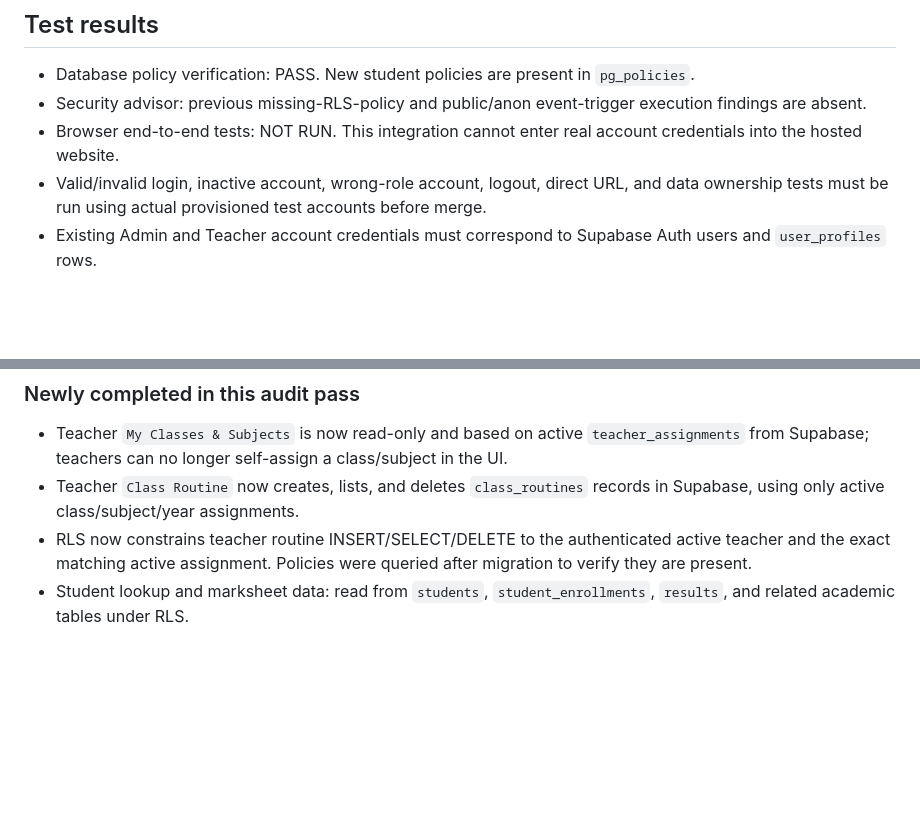
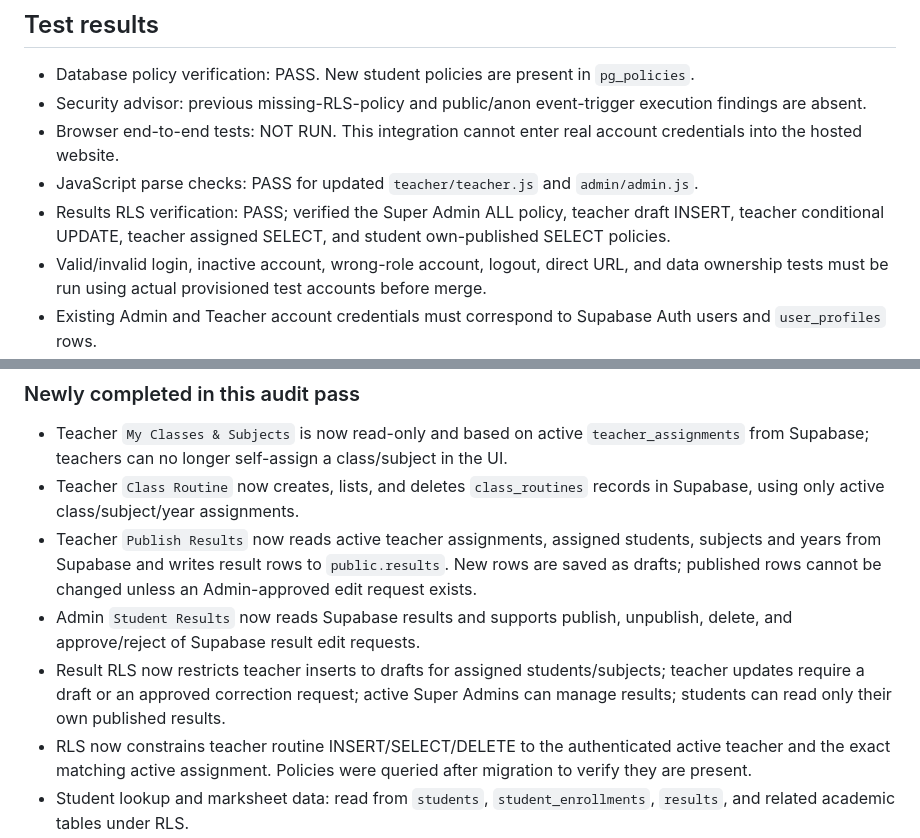
Before and after one commit to rajuislam1/mhs, a Markdown page: supabase/MHS_AUTH_MIGRATION_PLAN.md, 2 parts joined by grey strips. GitHub-like rendering; blank space fills up the shorter version.

Commit message:
Document Supabase results draft and publishing workflow

```diff
--- a/supabase/MHS_AUTH_MIGRATION_PLAN.md
+++ b/supabase/MHS_AUTH_MIGRATION_PLAN.md
@@ -15,6 +15,8 @@ Updated: 2026-10-28
 - Database policy verification: PASS. New student policies are present in `pg_policies`.
 - Security advisor: previous missing-RLS-policy and public/anon event-trigger execution findings are absent.
 - Browser end-to-end tests: NOT RUN. This integration cannot enter real account credentials into the hosted website.
+- JavaScript parse checks: PASS for updated `teacher/teacher.js` and `admin/admin.js`.
+- Results RLS verification: PASS; verified the Super Admin ALL policy, teacher draft INSERT, teacher conditional UPDATE, teacher assigned SELECT, and student own-published SELECT policies.
 - Valid/invalid login, inactive account, wrong-role account, logout, direct URL, and data ownership tests must be run using actual provisioned test accounts before merge.
 - Existing Admin and Teacher account credentials must correspond to Supabase Auth users and `user_profiles` rows.
 
@@ -31,6 +33,9 @@ Teacher portal still stores these modules in localStorage and they are not yet w
 ### Newly completed in this audit pass
 - Teacher `My Classes & Subjects` is now read-only and based on active `teacher_assignments` from Supabase; teachers can no longer self-assign a class/subject in the UI.
 - Teacher `Class Routine` now creates, lists, and deletes `class_routines` records in Supabase, using only active class/subject/year assignments.
+- Teacher `Publish Results` now reads active teacher assignments, assigned students, subjects and years from Supabase and writes result rows to `public.results`. New rows are saved as drafts; published rows cannot be changed unless an Admin-approved edit request exists.
+- Admin `Student Results` now reads Supabase results and supports publish, unpublish, delete, and approve/reject of Supabase result edit requests.
+- Result RLS now restricts teacher inserts to drafts for assigned students/subjects; teacher updates require a draft or an approved correction request; active Super Admins can manage results; students can read only their own published results.
 - RLS now constrains teacher routine INSERT/SELECT/DELETE to the authenticated active teacher and the exact matching active assignment. Policies were queried after migration to verify they are present.
 - Student lookup and marksheet data: read from `students`, `student_enrollments`, `results`, and related academic tables under RLS.
 
```
